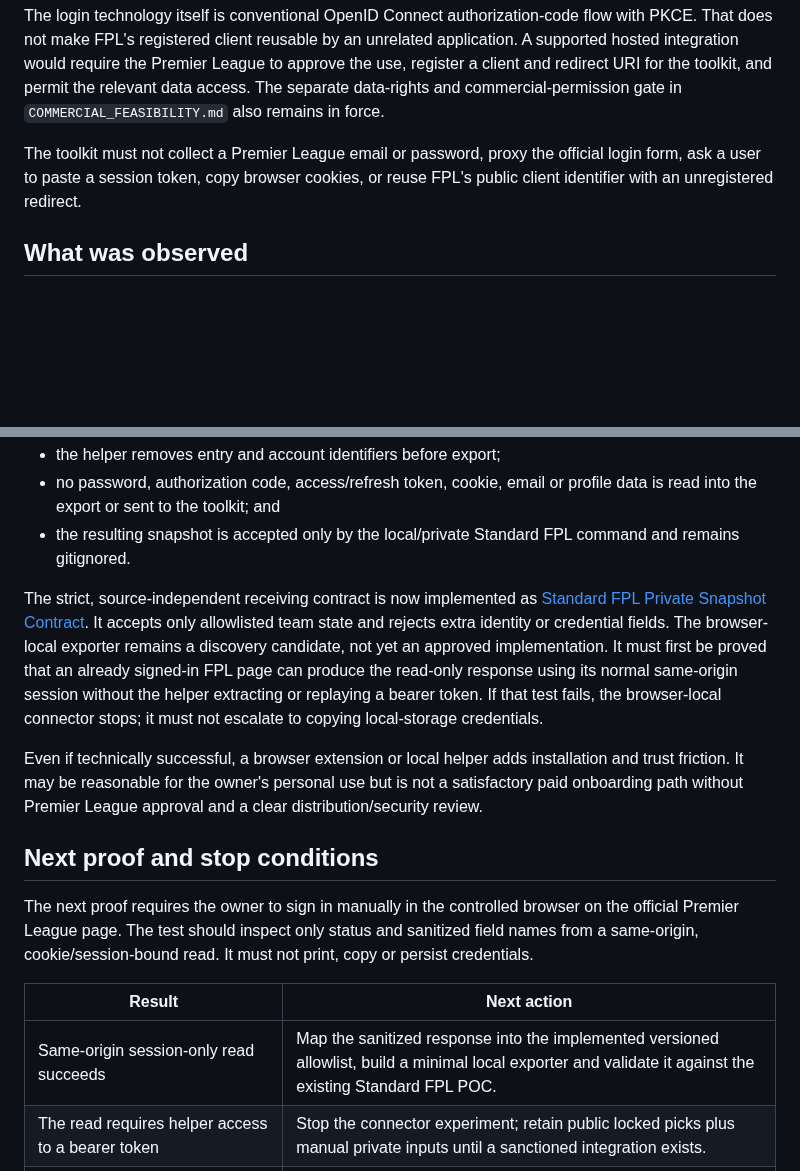
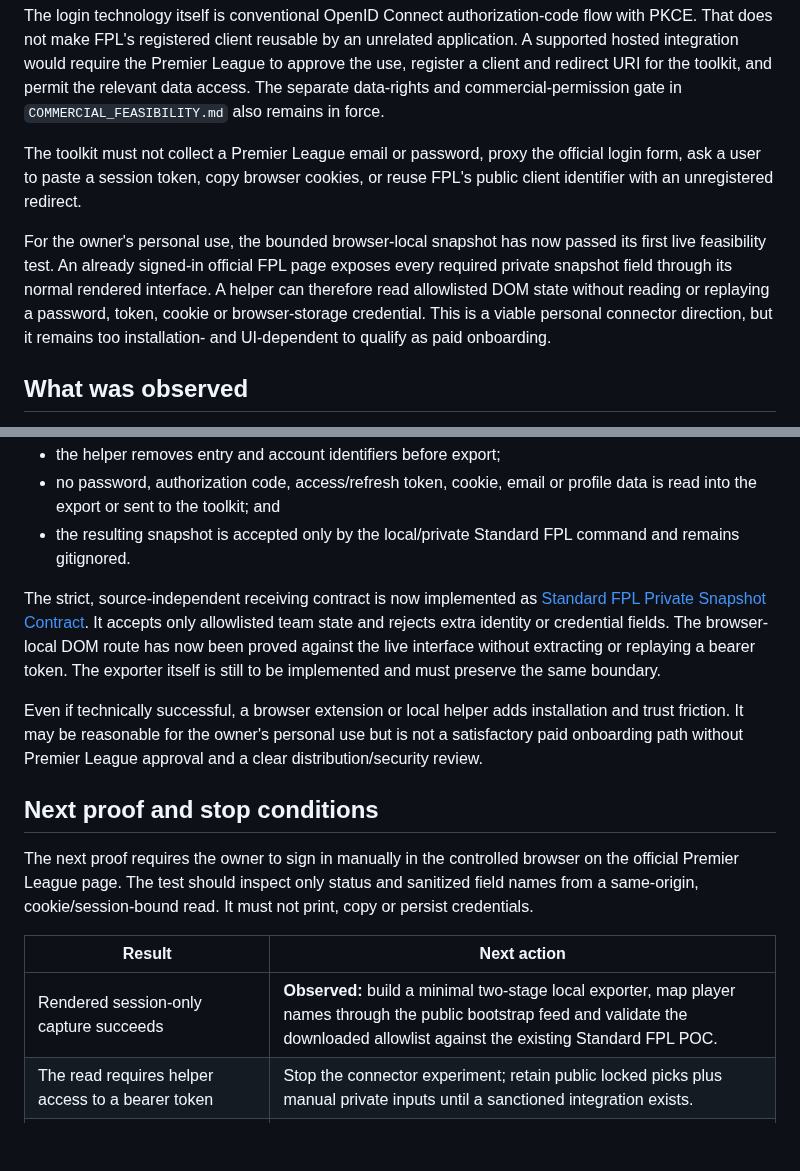
Before and after one commit to ThatsIvore/draft_toolkit, a Markdown page: docs/STANDARD_FPL_AUTH_DISCOVERY.md, 2 parts joined by grey strips. GitHub-like rendering; blank space fills up the shorter version.

```diff
--- a/docs/STANDARD_FPL_AUTH_DISCOVERY.md
+++ b/docs/STANDARD_FPL_AUTH_DISCOVERY.md
@@ -15,6 +15,8 @@ The login technology itself is conventional OpenID Connect authorization-code fl
 
 The toolkit must not collect a Premier League email or password, proxy the official login form, ask a user to paste a session token, copy browser cookies, or reuse FPL's public client identifier with an unregistered redirect.
 
+For the owner's personal use, the bounded browser-local snapshot has now passed its first live feasibility test. An already signed-in official FPL page exposes every required private snapshot field through its normal rendered interface. A helper can therefore read allowlisted DOM state without reading or replaying a password, token, cookie or browser-storage credential. This is a viable personal connector direction, but it remains too installation- and UI-dependent to qualify as paid onboarding.
+
 ## What was observed
 
 The following findings were reproduced against the live official services on 22 August 2026. No account credentials or authenticated response bodies were collected.
@@ -62,7 +86,7 @@ The proposed boundary is:
 - no password, authorization code, access/refresh token, cookie, email or profile data is read into the export or sent to the toolkit; and
 - the resulting snapshot is accepted only by the local/private Standard FPL command and remains gitignored.
 
-The strict, source-independent receiving contract is now implemented as [Standard FPL Private Snapshot Contract](STANDARD_FPL_PRIVATE_SNAPSHOT.md). It accepts only allowlisted team state and rejects extra identity or credential fields. The browser-local exporter remains a discovery candidate, not yet an approved implementation. It must first be proved that an already signed-in FPL page can produce the read-only response using its normal same-origin session without the helper extracting or replaying a bearer token. If that test fails, the browser-local connector stops; it must not escalate to copying local-storage credentials.
+The strict, source-independent receiving contract is now implemented as [Standard FPL Private Snapshot Contract](STANDARD_FPL_PRIVATE_SNAPSHOT.md). It accepts only allowlisted team state and rejects extra identity or credential fields. The browser-local DOM route has now been proved against the live interface without extracting or replaying a bearer token. The exporter itself is still to be implemented and must preserve the same boundary.
 
 Even if technically successful, a browser extension or local helper adds installation and trust friction. It may be reasonable for the owner's personal use but is not a satisfactory paid onboarding path without Premier League approval and a clear distribution/security review.
 
@@ -72,7 +96,7 @@ The next proof requires the owner to sign in manually in the controlled browser
 
 | Result | Next action |
 |---|---|
-| Same-origin session-only read succeeds | Map the sanitized response into the implemented versioned allowlist, build a minimal local exporter and validate it against the existing Standard FPL POC. |
+| Rendered session-only capture succeeds | **Observed:** build a minimal two-stage local exporter, map player names through the public bootstrap feed and validate the downloaded allowlist against the existing Standard FPL POC. |
 | The read requires helper access to a bearer token | Stop the connector experiment; retain public locked picks plus manual private inputs until a sanctioned integration exists. |
 | The response lacks required finance/transfer/chip fields | Keep Phase 1 lineup advice, but do not build legal transfer recommendations from incomplete state. |
 | Premier League offers an approved integration path | Replace the local experiment with the registered backend-for-frontend architecture. |
```
Also changed, not shown: other parts of docs/STANDARD_FPL_AUTH_DISCOVERY.md (+22 -0 lines).
